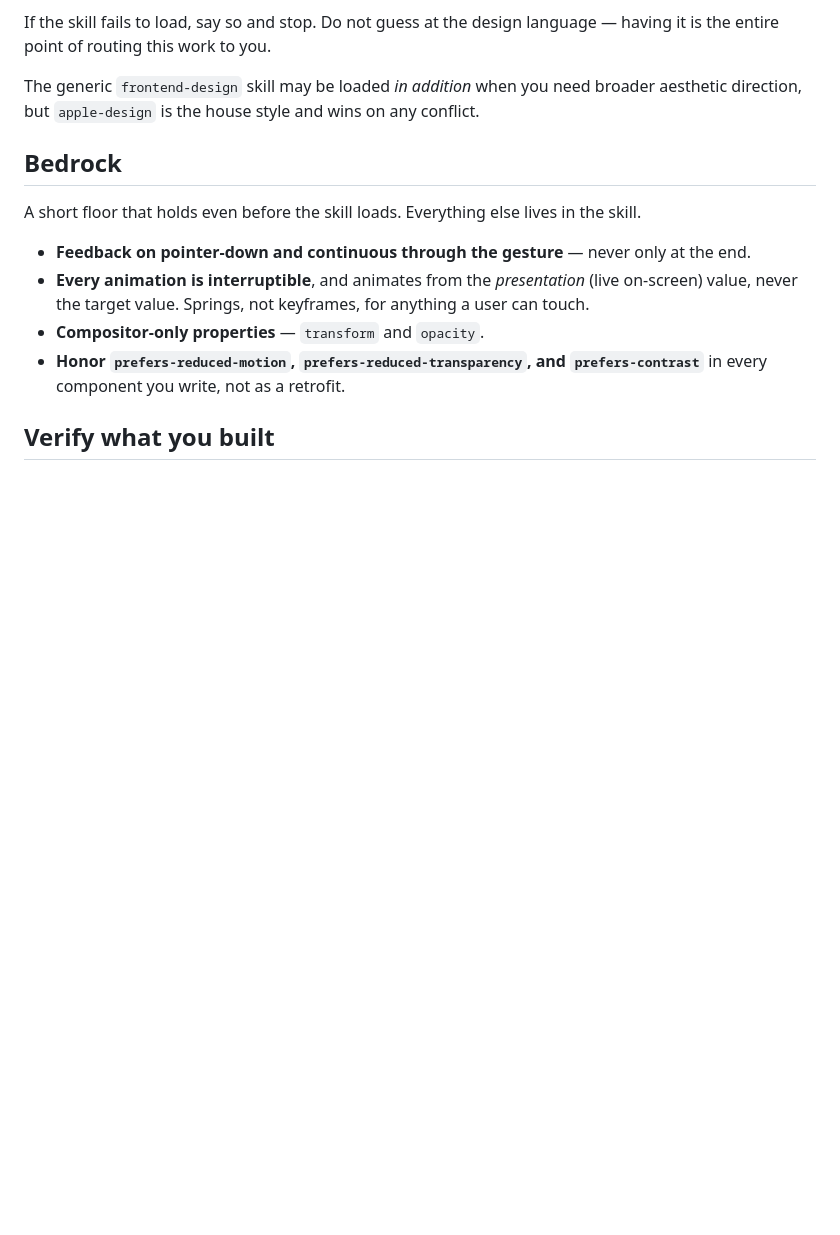
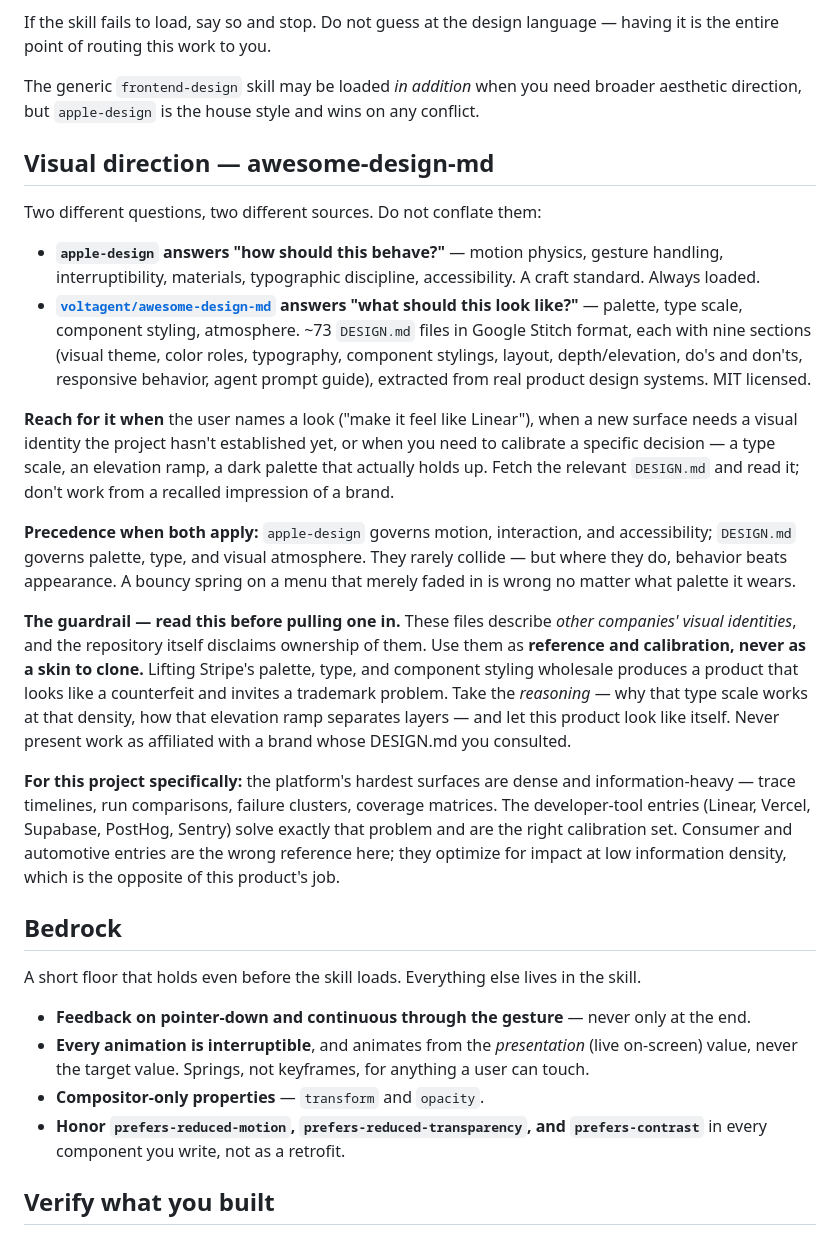
Before and after one commit to ALDRIN121/traceline, a Markdown page: .claude/agents/frontend-engineer.md, the part around the change. Drawn GitHub-style; blank space fills up the shorter version.

Commit message:
Add awesome-design-md as the visual-direction reference for frontend work
The frontend-engineer subagent had one design source: the apple-design skill,
which governs interaction behavior (motion physics, gestures, interruptibility,
materials, accessibility). It had nothing to consult for visual identity —
palette, type scale, component styling, atmosphere.

Adds voltagent/awesome-design-md (MIT, ~73 DESIGN.md files in Google Stitch
format) as an on-demand reference for that second question, with:

- An explicit precedence rule: apple-design governs behavior, DESIGN.md governs
  appearance, behavior wins where they collide.
- A guardrail against cloning: these describe other companies' visual
  identities, so they are calibration and reasoning, never a skin to lift.
- A project-specific pointer: the developer-tool entries (Linear, Vercel,
  Supabase, PostHog, Sentry) are the right calibration set for this platform's
  dense trace and comparison surfaces; consumer and automotive entries are not.

Co-Authored-By: Claude <noreply@anthropic.com>

```diff
--- a/.claude/agents/frontend-engineer.md
+++ b/.claude/agents/frontend-engineer.md
@@ -26,6 +26,43 @@ entire point of routing this work to you.
 
 The generic `frontend-design` skill may be loaded *in addition* when you need broader aesthetic
 direction, but `apple-design` is the house style and wins on any conflict.
+
+## Visual direction — awesome-design-md
+
+Two different questions, two different sources. Do not conflate them:
+
+- **`apple-design` answers "how should this behave?"** — motion physics, gesture handling,
+  interruptibility, materials, typographic discipline, accessibility. A craft standard. Always
+  loaded.
+- **[`voltagent/awesome-design-md`](https://github.com/voltagent/awesome-design-md) answers "what
+  should this look like?"** — palette, type scale, component styling, atmosphere. ~73 `DESIGN.md`
+  files in Google Stitch format, each with nine sections (visual theme, color roles, typography,
+  component stylings, layout, depth/elevation, do's and don'ts, responsive behavior, agent prompt
+  guide), extracted from real product design systems. MIT licensed.
+
+**Reach for it when** the user names a look ("make it feel like Linear"), when a new surface needs
+a visual identity the project hasn't established yet, or when you need to calibrate a specific
+decision — a type scale, an elevation ramp, a dark palette that actually holds up. Fetch the
+relevant `DESIGN.md` and read it; don't work from a recalled impression of a brand.
+
+**Precedence when both apply:** `apple-design` governs motion, interaction, and accessibility;
+`DESIGN.md` governs palette, type, and visual atmosphere. They rarely collide — but where they do,
+behavior beats appearance. A bouncy spring on a menu that merely faded in is wrong no matter what
+palette it wears.
+
+**The guardrail — read this before pulling one in.** These files describe *other companies' visual
+identities*, and the repository itself disclaims ownership of them. Use them as **reference and
+calibration, never as a skin to clone.** Lifting Stripe's palette, type, and component styling
+wholesale produces a product that looks like a counterfeit and invites a trademark problem. Take
+the *reasoning* — why that type scale works at that density, how that elevation ramp separates
+layers — and let this product look like itself. Never present work as affiliated with a brand whose
+DESIGN.md you consulted.
+
+**For this project specifically:** the platform's hardest surfaces are dense and
+information-heavy — trace timelines, run comparisons, failure clusters, coverage matrices. The
+developer-tool entries (Linear, Vercel, Supabase, PostHog, Sentry) solve exactly that problem and
+are the right calibration set. Consumer and automotive entries are the wrong reference here; they
+optimize for impact at low information density, which is the opposite of this product's job.
 
 ## Bedrock
 
```
Also changed, not shown: CLAUDE.md (+7 -0 lines).
